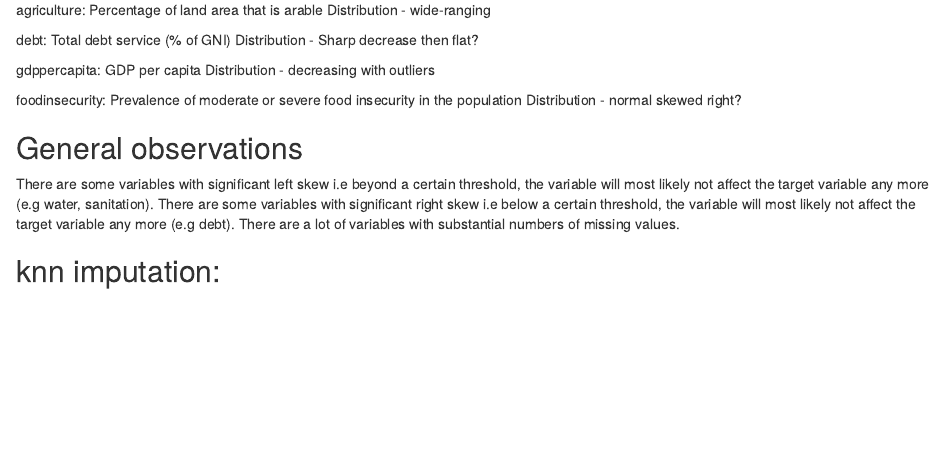
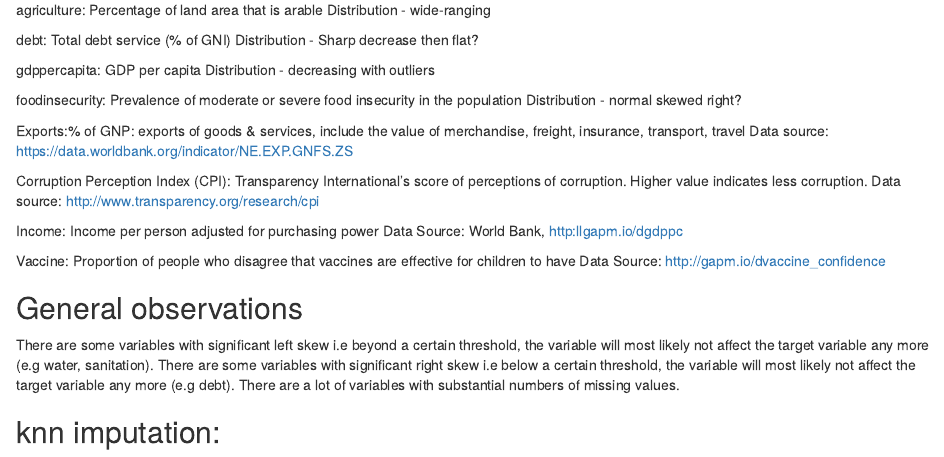
Before and after one commit to nangokosu/math-245-project, an R Markdown document (First_project_write_up.Rmd): the page in a window 1100 px wide, from 11080 px down. Rendered offline with R 4.5, knitr and Pandoc, with nearby package versions.

Commit message:
Update First_project_write_up.Rmd

```diff
--- a/First_project_write_up.Rmd
+++ b/First_project_write_up.Rmd
@@ -90,6 +90,18 @@ Distribution  - decreasing with outliers
 foodinsecurity: Prevalence of moderate or severe food insecurity in the population
 Distribution - normal skewed right?
 
+Exports:% of GNP: exports of goods & services, include the value of merchandise, freight, insurance, transport, travel
+Data source: https://data.worldbank.org/indicator/NE.EXP.GNFS.ZS
+
+Corruption Perception Index (CPI): Transparency International's score of perceptions of corruption. Higher value indicates less corruption.
+Data source: http://www.transparency.org/research/cpi
+
+Income: Income per person adjusted for purchasing power
+Data Source: World Bank, http:llgapm.io/dgdppc
+
+Vaccine: Proportion of people who disagree that vaccines are effective for children to have
+Data Source: http://gapm.io/dvaccine_confidence
+
 ## General observations
 There are some variables with significant left skew i.e beyond a certain threshold, the variable will most likely not affect the target variable any more (e.g water, sanitation).
 There are some variables with significant right skew i.e below a certain threshold, the variable will most likely not affect the target variable any more (e.g debt).
```
